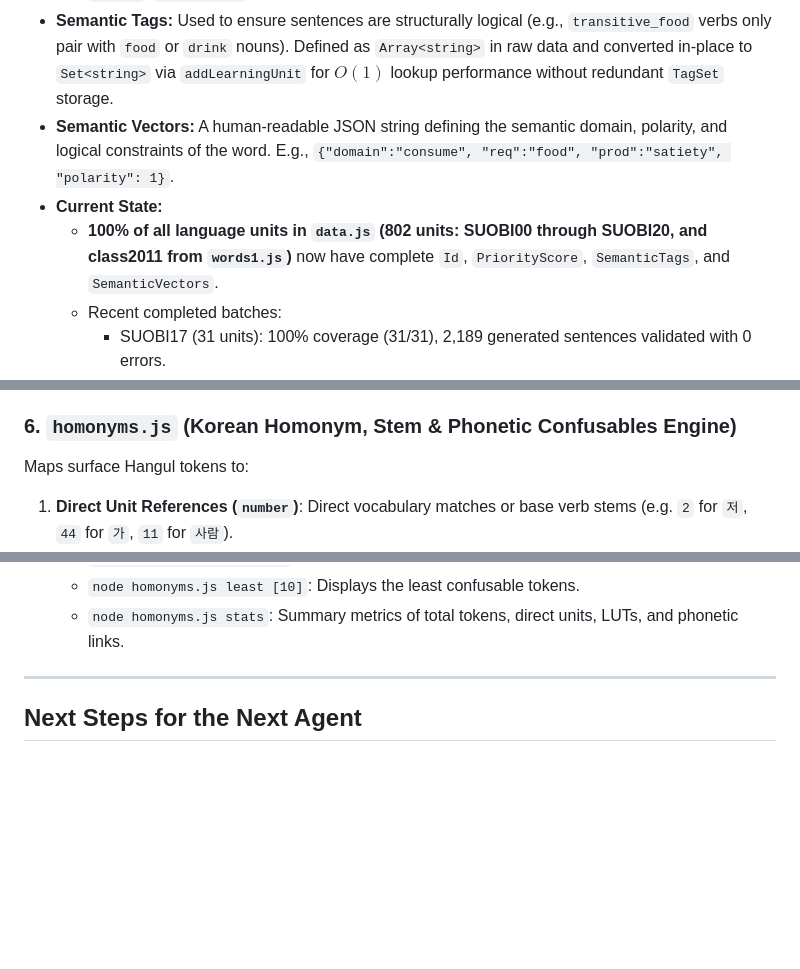
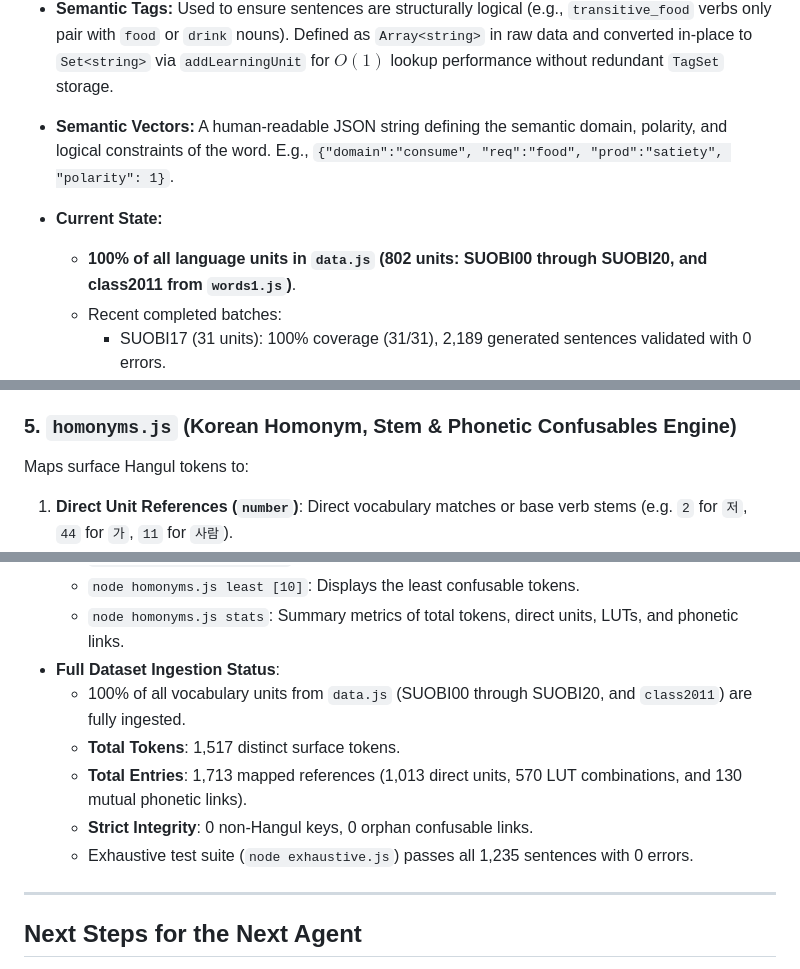
Before and after one commit to mvaganov/kongbuhey, a Markdown page: handoff.md, 3 parts joined by grey strips. GitHub-like rendering; blank space fills up the shorter version.

```diff
--- a/handoff.md
+++ b/handoff.md
@@ -25,8 +25,9 @@ Contains the 12-element schema array for Language Units (Vocabulary and Grammar)
   - **Tier 5 (Advanced / Low Priority / Niche)**: Words 5,000+ (rare, situational, or cultural items like `세배하다`, `크리스마스트리`).
 * **Semantic Tags:** Used to ensure sentences are structurally logical (e.g., `transitive_food` verbs only pair with `food` or `drink` nouns). Defined as `Array<string>` in raw data and converted in-place to `Set<string>` via `addLearningUnit` for $O(1)$ lookup performance without redundant `TagSet` storage.
 * **Semantic Vectors:** A human-readable JSON string defining the semantic domain, polarity, and logical constraints of the word. E.g., `{"domain":"consume", "req":"food", "prod":"satiety", "polarity": 1}`.
+
 * **Current State:**
-    * **100% of all language units in `data.js` (802 units: SUOBI00 through SUOBI20, and class2011 from `words1.js`)** now have complete `Id`, `PriorityScore`, `SemanticTags`, and `SemanticVectors`.
+    * **100% of all language units in `data.js` (802 units: SUOBI00 through SUOBI20, and class2011 from `words1.js`)**.
     * Recent completed batches:
       - SUOBI17 (31 units): 100% coverage (31/31), 2,189 generated sentences validated with 0 errors.
       - SUOBI18 (27 units): 100% coverage (27/27), 1,142 generated sentences validated with 0 errors.
@@ -112,7 +108,7 @@ Pure JavaScript CLI and programmatic module for querying, exporting, and updatin
     *   Explicit `--format <fmt>` CLI flag or inline `FORMAT <fmt>` query keyword always overrides automatic detection.
 *   **Safety & Comment Preservation**: In-place line-mapping modifies target rows directly without disturbing comments (such as `// Vocabulary from SUOBI01`), validates syntax via temporary files before committing, and automatically supports Windows UTF-16LE, UTF-8 BOM, and standard UTF-8 encodings. Section comment records (`{ "comment": "// ..." }`) in input files are also preserved during insertion without duplication.
 
-### 6. `homonyms.js` (Korean Homonym, Stem & Phonetic Confusables Engine)
+### 5. `homonyms.js` (Korean Homonym, Stem & Phonetic Confusables Engine)
 Maps surface Hangul tokens to:
 1. **Direct Unit References (`number`)**: Direct vocabulary matches or base verb stems (e.g. `2` for `저`, `44` for `가`, `11` for `사람`).
 2. **Language Unit Trees (`Array`)**: Canonical LUTs `[grammarId, [childId]]` representing morphological combinations yielding that surface token or portmanteau (e.g. `간`: `[[644, [44]], ...]` from `가다` + `-(으)ㄴ`; `저는`: `[[36, [2]]]` from `저` + `은/는`; `누가`: `[[96, [30]], 66]` from `누구` + `이/가`).
@@ -128,6 +124,12 @@ Maps surface Hangul tokens to:
     *   `node homonyms.js top [10]`: Displays the most confusable tokens.
     *   `node homonyms.js least [10]`: Displays the least confusable tokens.
     *   `node homonyms.js stats`: Summary metrics of total tokens, direct units, LUTs, and phonetic links.
+*   **Full Dataset Ingestion Status**:
+    *   100% of all vocabulary units from `data.js` (SUOBI00 through SUOBI20, and `class2011`) are fully ingested.
+    *   **Total Tokens**: 1,517 distinct surface tokens.
+    *   **Total Entries**: 1,713 mapped references (1,013 direct units, 570 LUT combinations, and 130 mutual phonetic links).
+    *   **Strict Integrity**: 0 non-Hangul keys, 0 orphan confusable links.
+    *   Exhaustive test suite (`node exhaustive.js`) passes all 1,235 sentences with 0 errors.
 
 ---
 
```
Also changed, not shown: other parts of handoff.md (+8 -13 lines).
